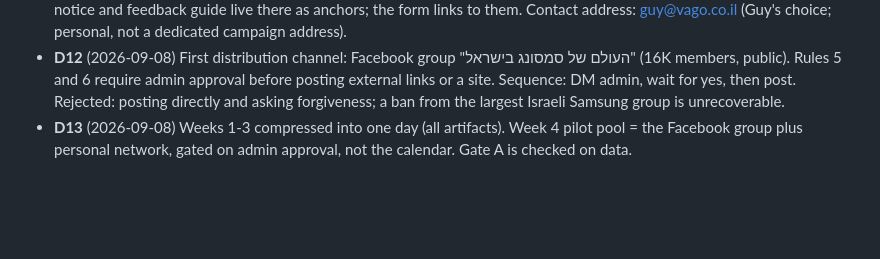
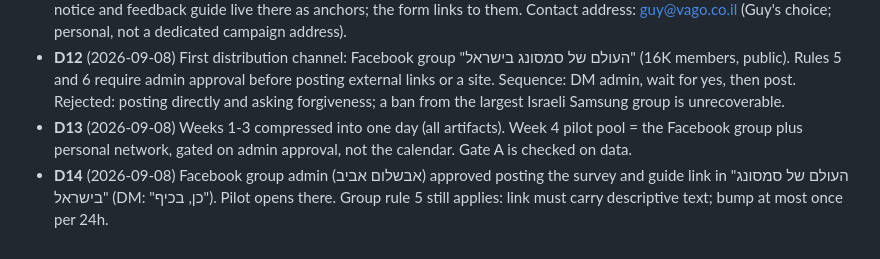
Before and after one commit to gvago/galaxy-ai-hebrew, a Markdown page: DECISIONS.md, the part around the change. Drawn GitHub-style; blank space fills up the shorter version.

Commit message:
D14: Facebook group admin approval

```diff
--- a/DECISIONS.md
+++ b/DECISIONS.md
@@ -21,3 +21,4 @@ Append-only. Dated. Rejected options stay in.
 - **D11** (2026-09-08) Landing page on GitHub Pages at https://gvago.github.io/galaxy-ai-hebrew/ (HE) and /en.html. Privacy notice and feedback guide live there as anchors; the form links to them. Contact address: guy@vago.co.il (Guy's choice; personal, not a dedicated campaign address).
 - **D12** (2026-09-08) First distribution channel: Facebook group "העולם של סמסונג בישראל" (16K members, public). Rules 5 and 6 require admin approval before posting external links or a site. Sequence: DM admin, wait for yes, then post. Rejected: posting directly and asking forgiveness; a ban from the largest Israeli Samsung group is unrecoverable.
 - **D13** (2026-09-08) Weeks 1-3 compressed into one day (all artifacts). Week 4 pilot pool = the Facebook group plus personal network, gated on admin approval, not the calendar. Gate A is checked on data.
+- **D14** (2026-09-08) Facebook group admin (אבשלום אביב) approved posting the survey and guide link in "העולם של סמסונג בישראל" (DM: "כן, בכיף"). Pilot opens there. Group rule 5 still applies: link must carry descriptive text; bump at most once per 24h.
```
